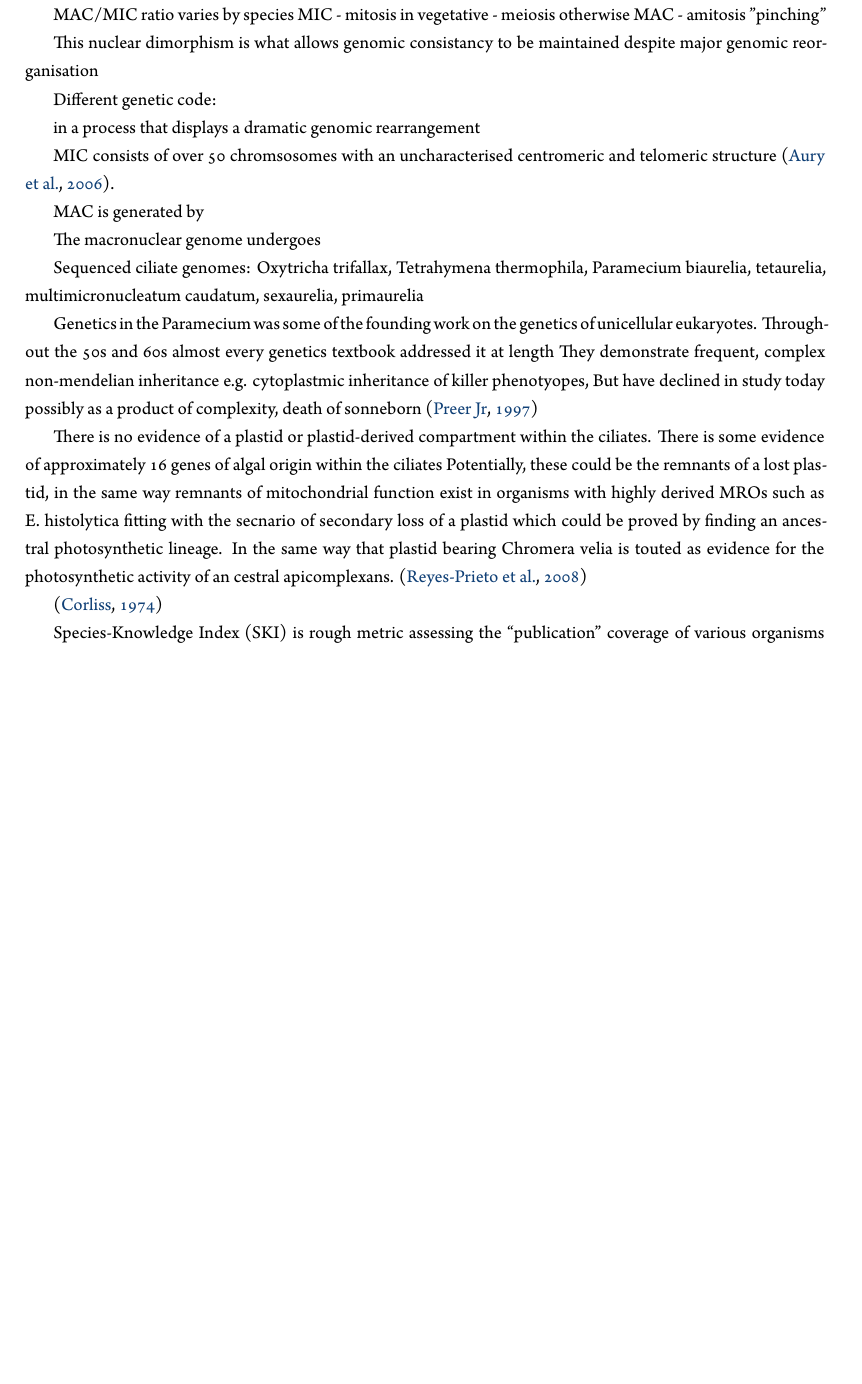
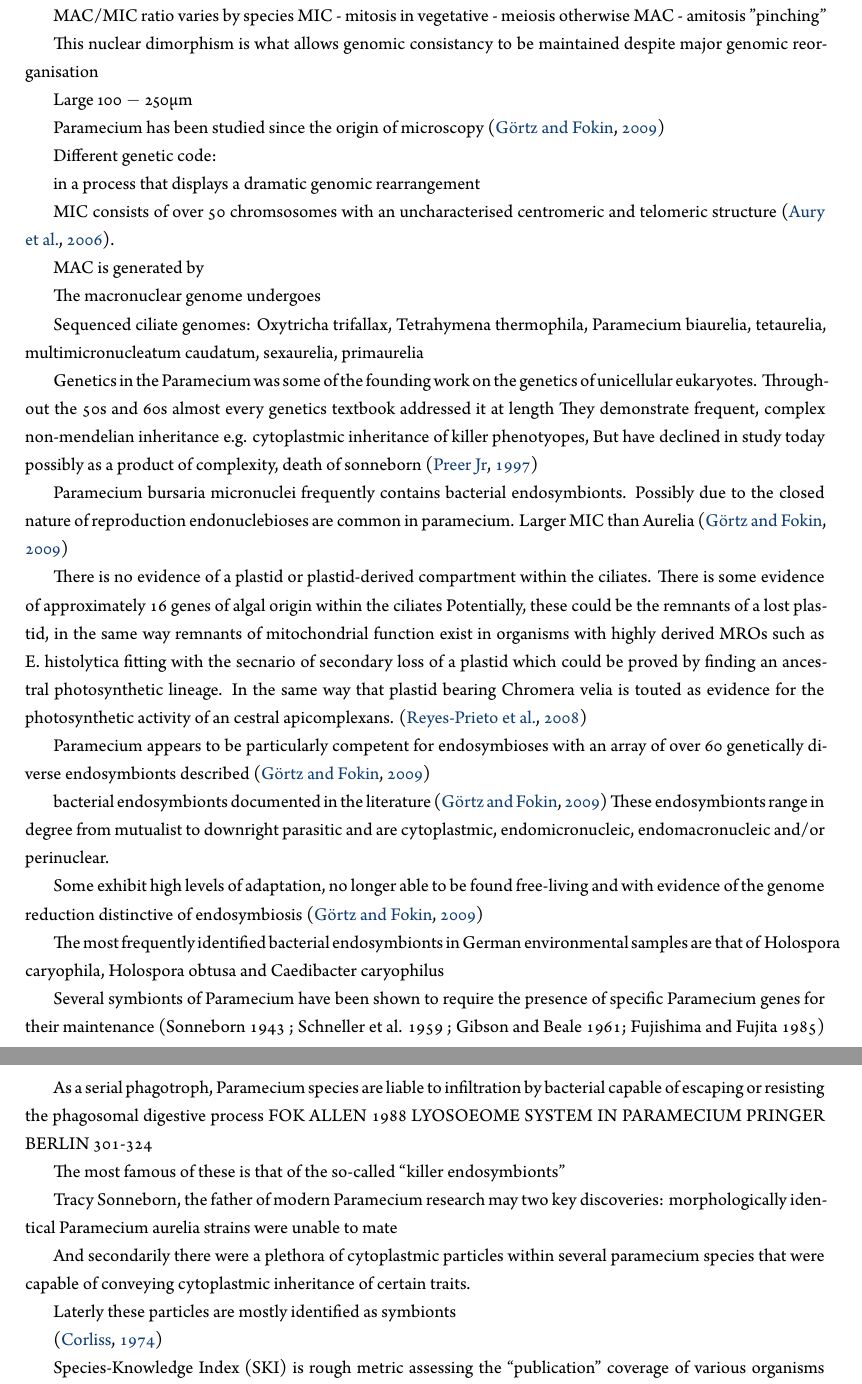
Before and after one commit to fmaguire/PhD_thesis, a LaTeX thesis (draft.tex, which reads chapters/1.Introduction/introduction.tex): part of page 6 of 11 before the commit and two parts of pages 6 and 7 of 12 after it, the two joined at a grey line, cut so that both start at the same text, the shorter picture padded with empty space. Compiled offline with XeLaTeX.

Commit message:
Added material from last 3 chapters of endosymbion in paramecium book

```diff
--- a/chapters/1.Introduction/introduction.tex
+++ b/chapters/1.Introduction/introduction.tex
@@ -602,7 +602,10 @@ MAC - amitosis "pinching"
 
 This nuclear dimorphism is what allows genomic consistancy to be maintained despite major genomic reorganisation
 
+Large \(100-250\mu m\)
 
+
+\textit{Paramecium} has been studied since the origin of microscopy \citep{Gortz2009}
 
 
 Different genetic code:
@@ -633,6 +636,8 @@ They demonstrate frequent, complex non-mendelian inheritance e.g. cytoplastmic i
 But have declined in study today possibly as a product of complexity, death of sonneborn \citep{Preer1997}
 
 
+Paramecium bursaria micronuclei frequently contains bacterial endosymbionts.  Possibly due to the closed
+nature of reproduction endonuclebioses are common in paramecium.  Larger MIC than Aurelia \citep{Gortz2009}
 
 
 
@@ -646,7 +651,40 @@ of an cestral apicomplexans. \citep{Reyes-Prieto2008}
 
 
 
+\textit{Paramecium} appears to be particularly competent for endosymbioses with an array of over 60
+genetically diverse endosymbionts described \citep{Gortz2009}
 
+bacterial endosymbionts documented in the literature \citep{Gortz2009}
+These endosymbionts range in degree from mutualist to downright parasitic and are cytoplastmic, endomicronucleic,
+endomacronucleic and/or perinuclear.
+
+Some exhibit high levels of adaptation, no longer able to be found free-living and with evidence of the genome reduction
+distinctive of endosymbiosis \citep{Gortz2009} %No specific citation in revirw
+
+The most frequently identified bacterial endosymbionts in German environmental samples are that of \textit{Holospora  caryophila},
+\textit{Holospora obtusa} and \textit{Caedibacter caryophilus}
+
+
+Several symbionts of Paramecium have been shown to require the presence of specific Paramecium genes for their maintenance (Sonneborn 1943 ; Schneller et al. 1959 ; Gibson and Beale 1961; Fujishima and Fujita 1985)
+
+
+As a serial phagotroph, \textit{Paramecium} species are liable to infiltration by bacterial capable of escaping or resisting
+the phagosomal digestive process FOK ALLEN 1988 LYOSOEOME SYSTEM IN PARAMECIUM PRINGER BERLIN 301-324
+
+
+
+
+
+The most famous of these is that of the so-called ``killer endosymbionts''
+
+
+Tracy Sonneborn, the father of modern \textit{Paramecium} research may two key discoveries:
+morphologically identical \textit{Paramecium aurelia} strains were unable to mate
+
+And secondarily there were a plethora of cytoplastmic particles within several paramecium species
+that were capable of conveying cytoplastmic inheritance of certain traits.
+
+Laterly these particles are mostly identified as symbionts
 
 
 \citep{Corliss1974}
```
Also changed, not shown: chapters/1.Introduction/introduction.tex (19 more changed lines).
